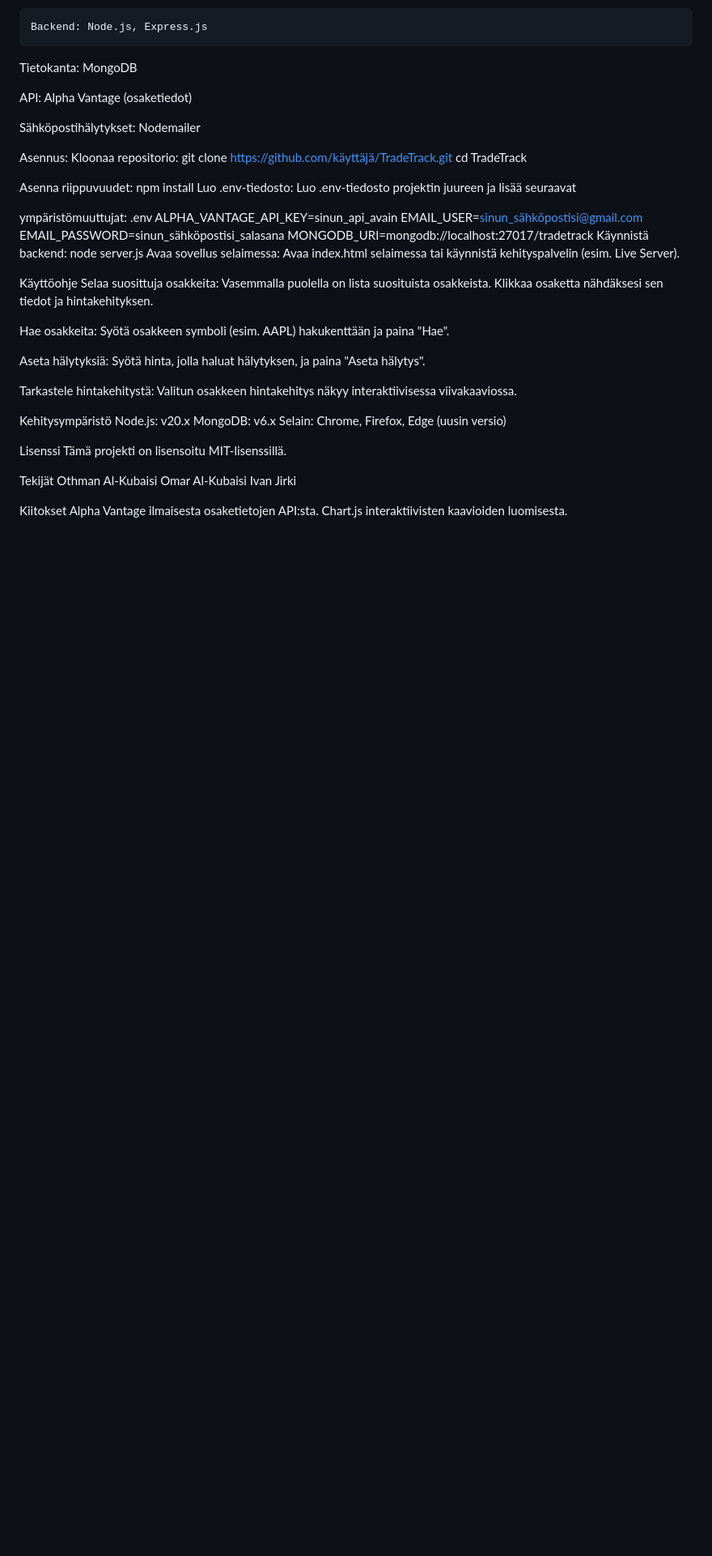
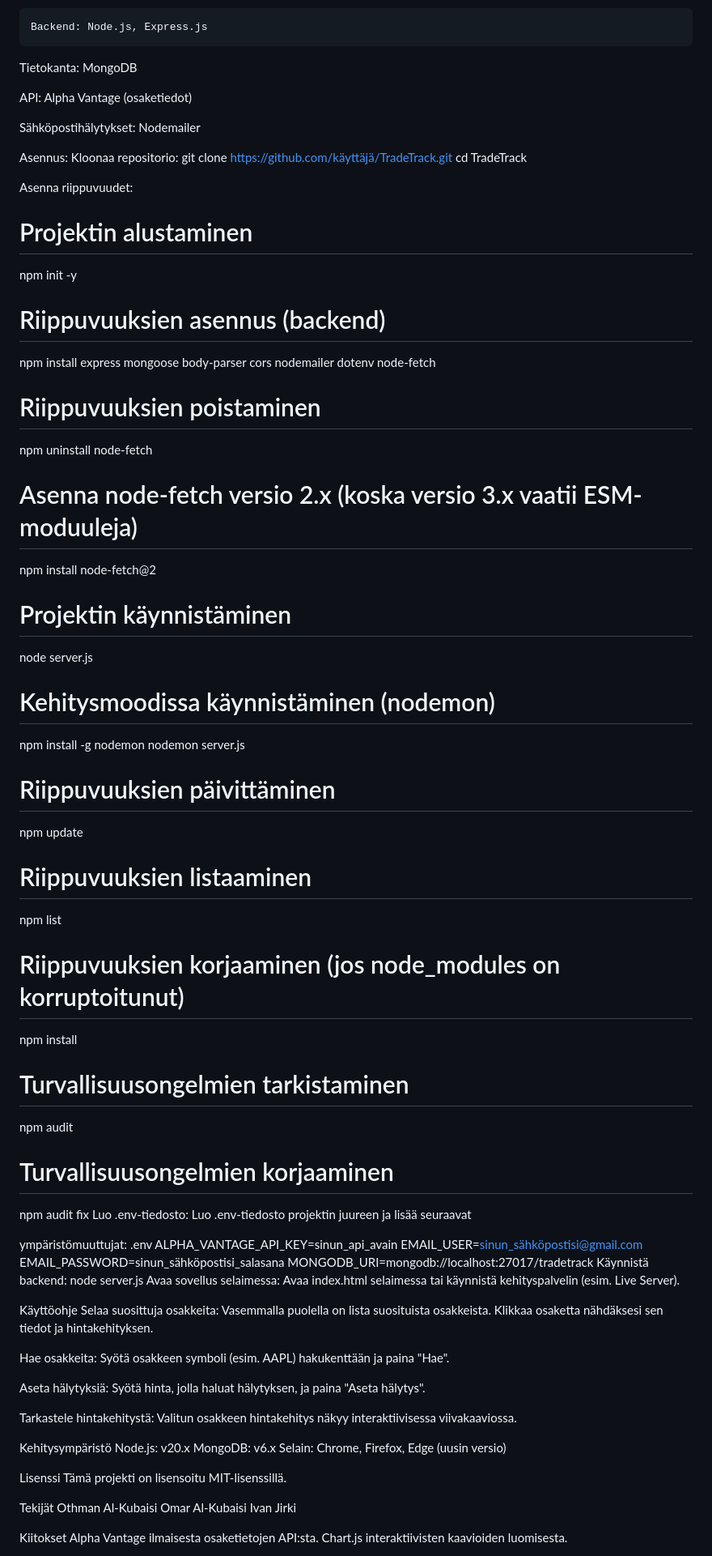
Before and after one commit to alkubaisiothman/TradeTracker, a Markdown page: README.md, the part around the change. Shown at 81% size. Drawn GitHub-style; blank space fills up the shorter version.

Commit message:
README päivitys

```diff
--- a/README.md
+++ b/README.md
@@ -32,7 +32,29 @@ git clone https://github.com/käyttäjä/TradeTrack.git
 cd TradeTrack
 
 Asenna riippuvuudet:
+# Projektin alustaminen
+npm init -y
+# Riippuvuuksien asennus (backend)
+npm install express mongoose body-parser cors nodemailer dotenv node-fetch
+# Riippuvuuksien poistaminen
+npm uninstall node-fetch
+# Asenna node-fetch versio 2.x (koska versio 3.x vaatii ESM-moduuleja)
+npm install node-fetch@2
+# Projektin käynnistäminen
+node server.js
+# Kehitysmoodissa käynnistäminen (nodemon)
+npm install -g nodemon
+nodemon server.js
+# Riippuvuuksien päivittäminen
+npm update
+# Riippuvuuksien listaaminen
+npm list
+# Riippuvuuksien korjaaminen (jos node_modules on korruptoitunut)
 npm install
+# Turvallisuusongelmien tarkistaminen
+npm audit
+# Turvallisuusongelmien korjaaminen
+npm audit fix
 Luo .env-tiedosto:
 Luo .env-tiedosto projektin juureen ja lisää seuraavat
 
```
